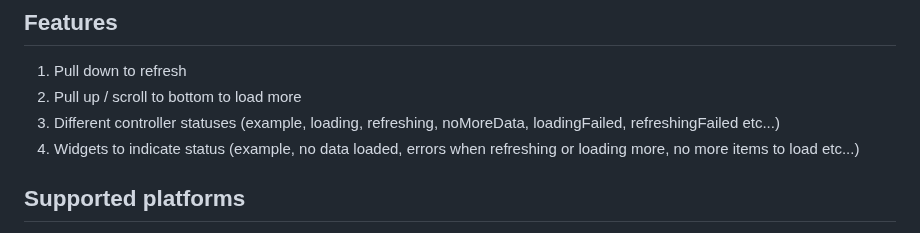
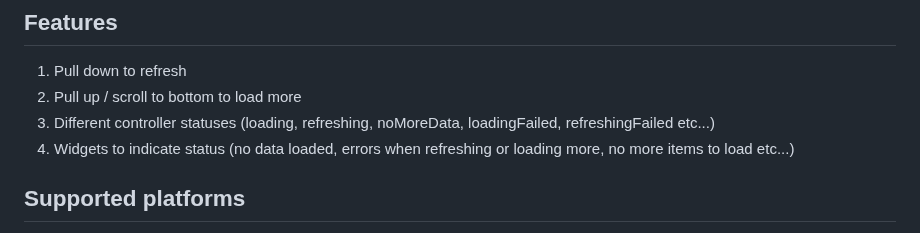
Before and after one commit to GammaTechMK/gamma_smart_pagination, a Markdown page: README.md, the part around the change. Drawn GitHub-style.

Commit message:
fixed typo in readme

```diff
--- a/README.md
+++ b/README.md
@@ -14,8 +14,8 @@ Flutter package for implementing infinite scroll pagination, with support for pu
 
 1. Pull down to refresh
 2. Pull up / scroll to bottom to load more
-3. Different controller statuses (example, loading, refreshing, noMoreData, loadingFailed, refreshingFailed etc...)
-4. Widgets to indicate status (example, no data loaded, errors when refreshing or loading more, no more items to load etc...)
+3. Different controller statuses (loading, refreshing, noMoreData, loadingFailed, refreshingFailed etc...)
+4. Widgets to indicate status (no data loaded, errors when refreshing or loading more, no more items to load etc...)
 
 ## Supported platforms
 
```
